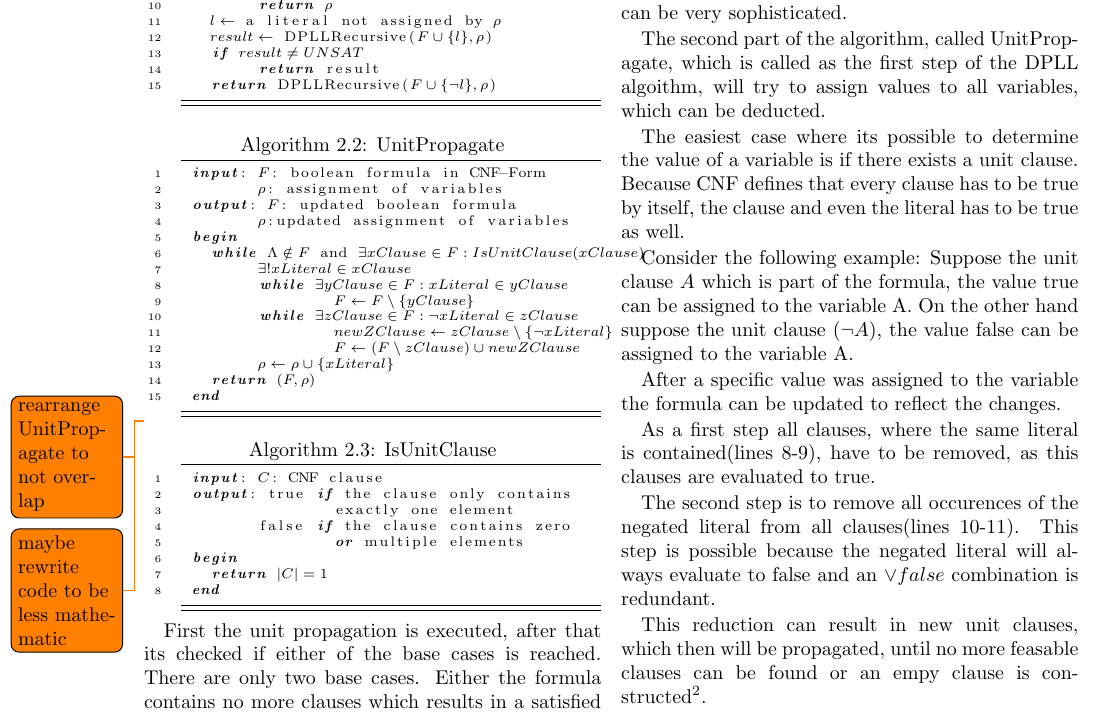
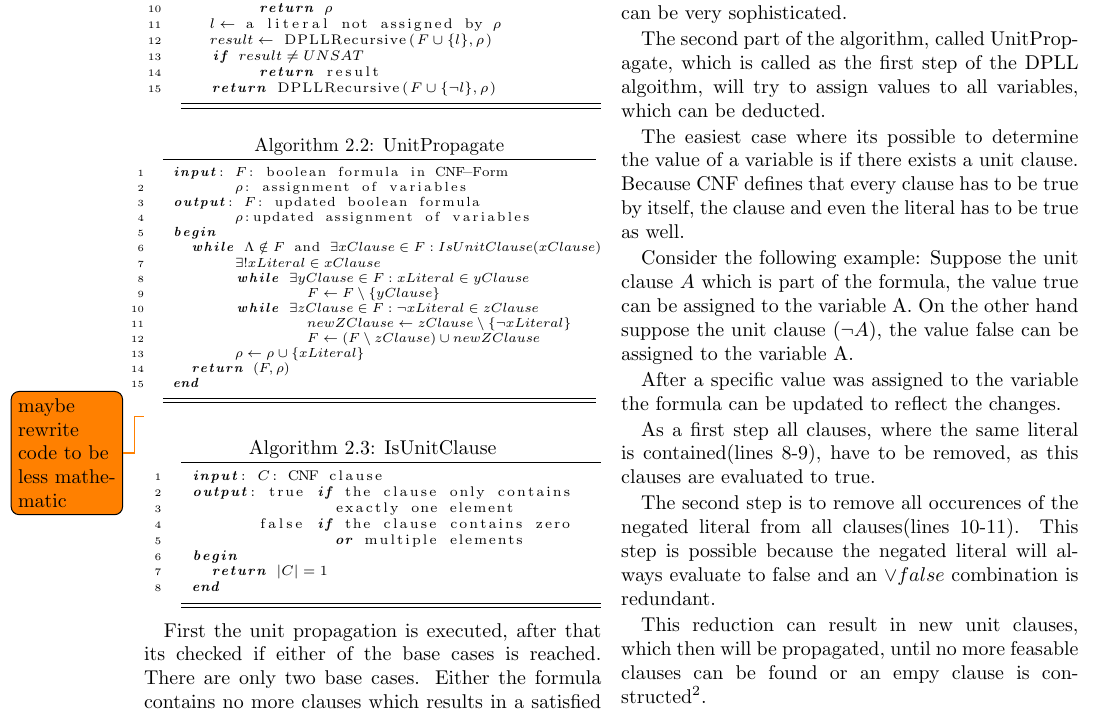
Before and after one commit to MatthiasGabriel/SemProgAnTr_HS19, a LaTeX paper (seminar.tex, which reads subsections/satisfiability_solvers.tex): part of page 3 of 13, cut so that both start at the same text. Compiled offline with pdfLaTeX.

Commit message:
resize UnitPropagate to not overlap

```diff
--- a/subsections/satisfiability_solvers.tex
+++ b/subsections/satisfiability_solvers.tex
@@ -93,6 +93,7 @@ The algorithm DPLLRecursive shows the general structure of the approach, but the
    return DPLLRecursive($F \cup \{\lnot l\}, \rho$)
 \end{algorithm}
 
+\begin{adjustbox}{width=\columnwidth}
 \begin{algorithm}[caption={UnitPropagate}, label={algUnitProgagate}]
  input: $F$: boolean formula in CNF-Form
 	$\rho$: assignment of variables
@@ -110,7 +111,7 @@ The algorithm DPLLRecursive shows the general structure of the approach, but the
    return $(F, \rho)$
  end
 \end{algorithm}
-\todo{rearrange UnitPropagate to not overlap}
+\end{adjustbox}
 \todo{maybe rewrite code to be less mathematic}
 \begin{algorithm}[caption={IsUnitClause}, label={algIsUnitClause}]
  input: $C$: CNF clause
```
